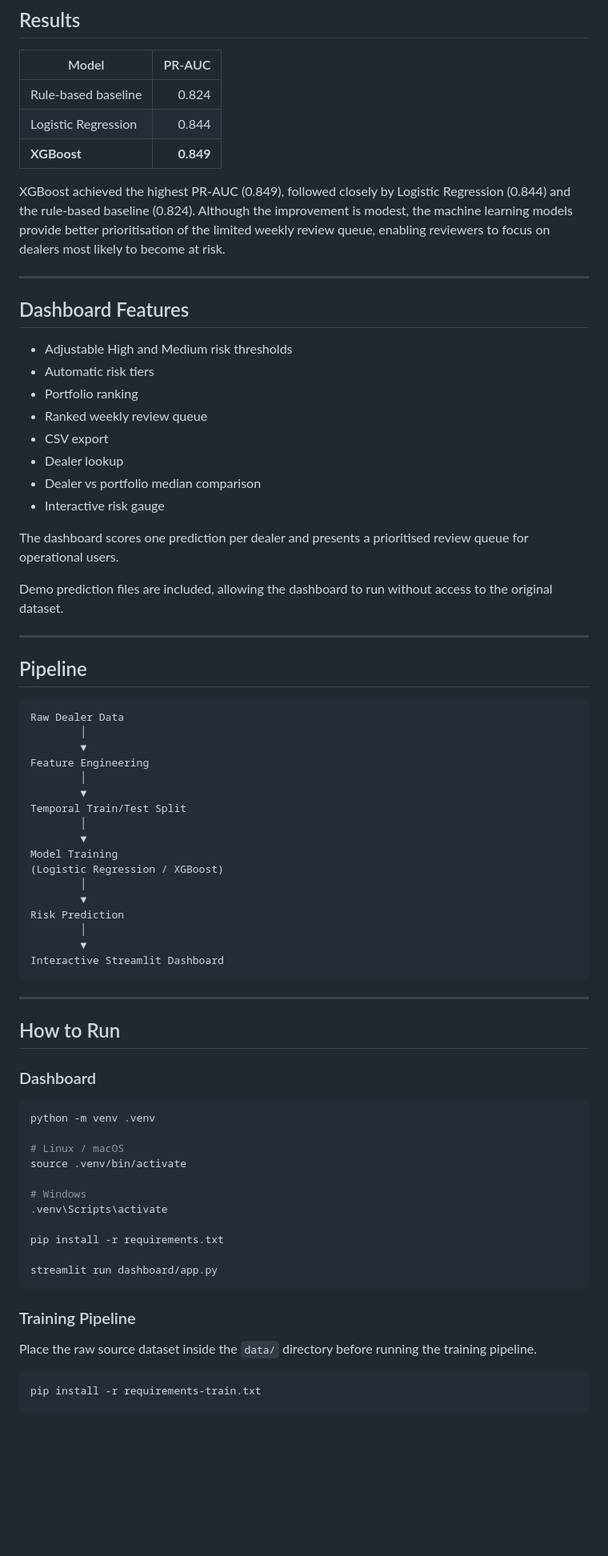
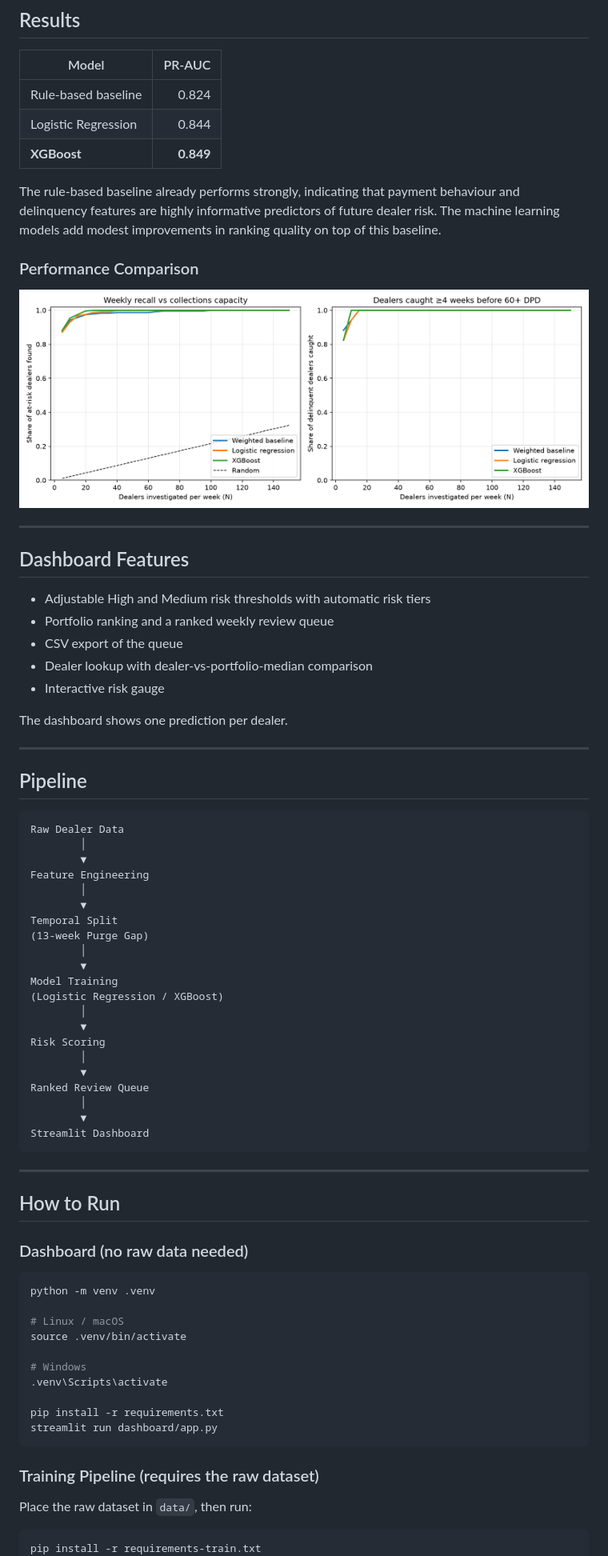
Before and after one commit to apurva119/dealer-risk-monitor, a Markdown page: README.md, the part around one of its changes. Shown at 80% size. Rendered like a GitHub page; pictures changed too: images/ranking_eval.png (added); blank space fills up the shorter version.

Commit message:
Improve README documentation

````diff
--- a/README.md
+++ b/README.md
@@ -127,24 +132,23 @@ Primary evaluation metrics:
 | Logistic Regression | 0.844 |
 | **XGBoost** | **0.849** |
 
-XGBoost achieved the highest PR-AUC (0.849), followed closely by Logistic Regression (0.844) and the rule-based baseline (0.824). Although the improvement is modest, the machine learning models provide better prioritisation of the limited weekly review queue, enabling reviewers to focus on dealers most likely to become at risk.
+The rule-based baseline already performs strongly, indicating that payment behaviour and delinquency features are highly informative predictors of future dealer risk. The machine learning models add modest improvements in ranking quality on top of this baseline.
+
+### Performance Comparison
+
+![Model Performance](images/ranking_eval.png)
 
 ---
 
 ## Dashboard Features
 
-- Adjustable High and Medium risk thresholds
-- Automatic risk tiers
-- Portfolio ranking
-- Ranked weekly review queue
-- CSV export
-- Dealer lookup
-- Dealer vs portfolio median comparison
+- Adjustable High and Medium risk thresholds with automatic risk tiers
+- Portfolio ranking and a ranked weekly review queue
+- CSV export of the queue
+- Dealer lookup with dealer-vs-portfolio-median comparison
 - Interactive risk gauge
 
-The dashboard scores one prediction per dealer and presents a prioritised review queue for operational users.
-
-Demo prediction files are included, allowing the dashboard to run without access to the original dataset.
+The dashboard shows one prediction per dealer.
 
 ---
 
@@ -157,24 +161,28 @@ Raw Dealer Data
 Feature Engineering
         │
         ▼
-Temporal Train/Test Split
+Temporal Split
+(13-week Purge Gap)
         │
         ▼
 Model Training
 (Logistic Regression / XGBoost)
         │
         ▼
-Risk Prediction
+Risk Scoring
         │
         ▼
-Interactive Streamlit Dashboard
+Ranked Review Queue
+        │
+        ▼
+Streamlit Dashboard
 ```
 
 ---
 
 ## How to Run
 
-### Dashboard
+### Dashboard (no raw data needed)
 
 ```bash
 python -m venv .venv
@@ -186,15 +194,13 @@ source .venv/bin/activate
 .venv\Scripts\activate
 
 pip install -r requirements.txt
-
 streamlit run dashboard/app.py
 ```
 
-### Training Pipeline
+### Training Pipeline (requires the raw dataset)
 
-Place the raw source dataset inside the `data/` directory before running the training pipeline.
+Place the raw dataset in `data/`, then run:
 
 ```bash
 pip install -r requirements-train.txt
-
 python models/train_models.py
````
Also changed, not shown: other parts of README.md (+59 -54 lines).
